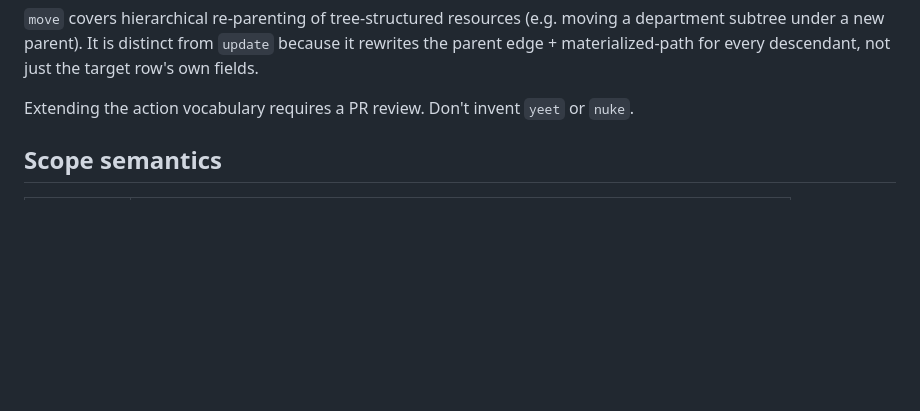
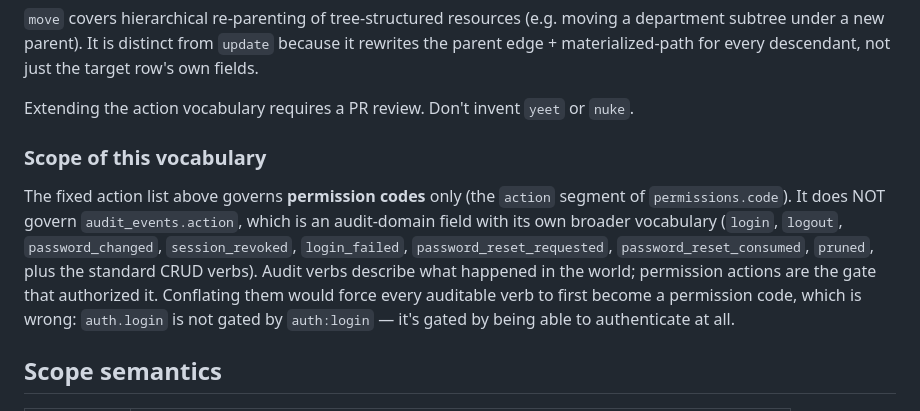
Before and after one commit to deepdarkdemon621-dev/business-template, a Markdown page: docs/conventions/07-rbac.md, the part around the change. GitHub-like rendering; blank space fills up the shorter version.

Commit message:
docs(conv-07): clarify audit_events.action vocabulary is distinct from permission actions

```diff
--- a/docs/conventions/07-rbac.md
+++ b/docs/conventions/07-rbac.md
@@ -25,6 +25,10 @@ Examples: `user:create`, `department:delete`, `form-template:publish`, `ai-analy
 `move` covers hierarchical re-parenting of tree-structured resources (e.g. moving a department subtree under a new parent). It is distinct from `update` because it rewrites the parent edge + materialized-path for every descendant, not just the target row's own fields.
 
 Extending the action vocabulary requires a PR review. Don't invent `yeet` or `nuke`.
+
+### Scope of this vocabulary
+
+The fixed action list above governs **permission codes** only (the `action` segment of `permissions.code`). It does NOT govern `audit_events.action`, which is an audit-domain field with its own broader vocabulary (`login`, `logout`, `password_changed`, `session_revoked`, `login_failed`, `password_reset_requested`, `password_reset_consumed`, `pruned`, plus the standard CRUD verbs). Audit verbs describe what happened in the world; permission actions are the gate that authorized it. Conflating them would force every auditable verb to first become a permission code, which is wrong: `auth.login` is not gated by `auth:login` — it's gated by being able to authenticate at all.
 
 ## Scope semantics
 
```
